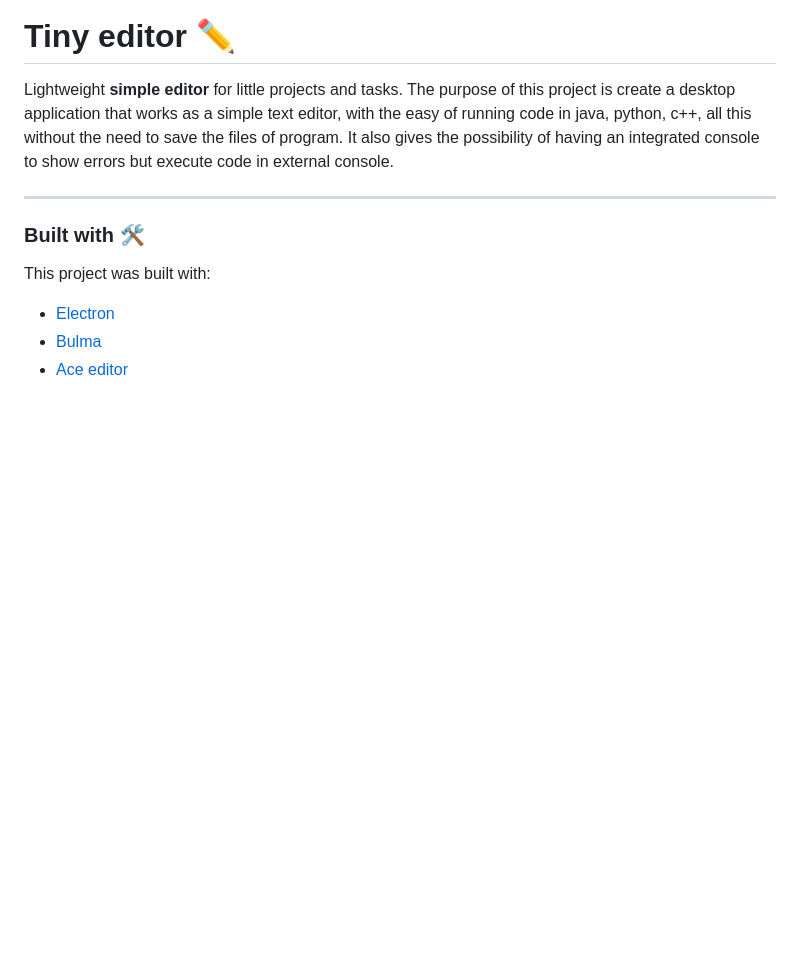
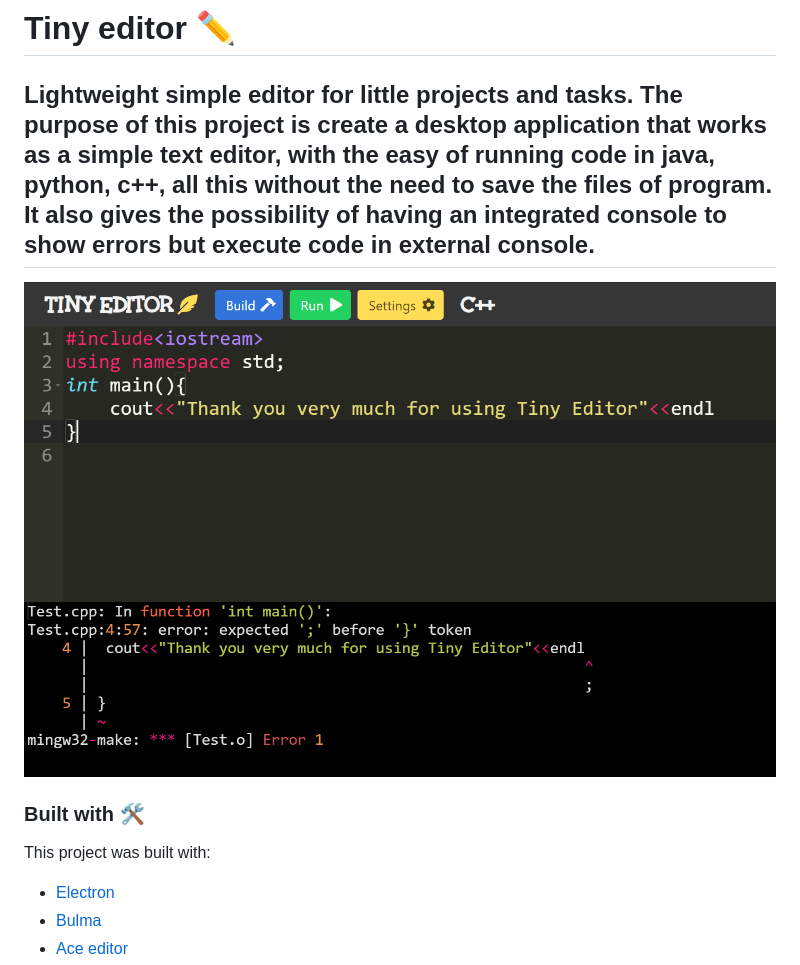
Before and after one commit to DavidVillalobos/tiny-editor, a Markdown page: README.md, the part around the change. Drawn GitHub-style; pictures changed too: demo/WindowCode.png (added); blank space fills up the shorter version.

```diff
--- a/README.md
+++ b/README.md
@@ -1,8 +1,9 @@
 # Tiny editor ✏️
 Lightweight **simple editor** for little projects and tasks.
 The purpose of this project is create a desktop application that works as a simple text editor, with the easy of running code in java, python, c++, all this without the need to save the files of program. It also gives the possibility of having an integrated console to show errors but execute code in external console.
+---
 
----
+![Code](demo/WindowCode.png)
 
 ### Built with 🛠️
 This project was built with:
```
Also changed, not shown: demo/WindowMain.png (added).
